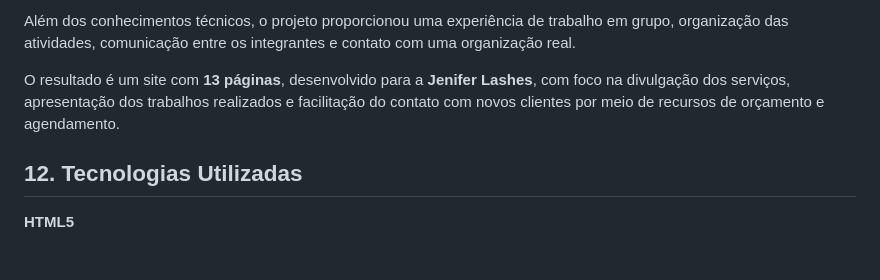
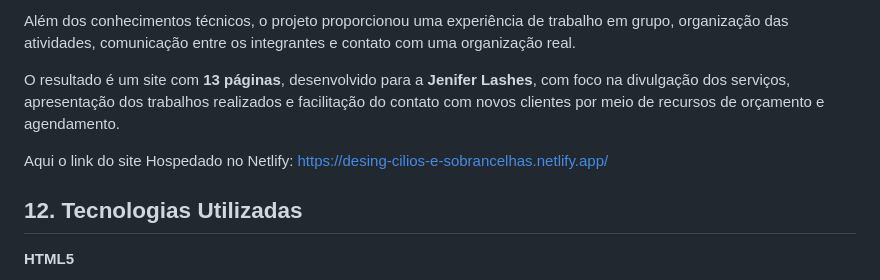
Before and after one commit to Guilherme822/design-cilios-sobrancelhas, a Markdown page: README.md, the part around the change. Rendered like a GitHub page; blank space fills up the shorter version.

Commit message:
Include website link in README
Added link to the website hosted on Netlify.

```diff
--- a/README.md
+++ b/README.md
@@ -265,6 +265,8 @@ Além dos conhecimentos técnicos, o projeto proporcionou uma experiência de tr
 
 O resultado é um site com **13 páginas**, desenvolvido para a **Jenifer Lashes**, com foco na divulgação dos serviços, apresentação dos trabalhos realizados e facilitação do contato com novos clientes por meio de recursos de orçamento e agendamento.
 
+Aqui o link do site Hospedado no Netlify: https://desing-cilios-e-sobrancelhas.netlify.app/
+
 
 
 ## 12. Tecnologias Utilizadas
```
